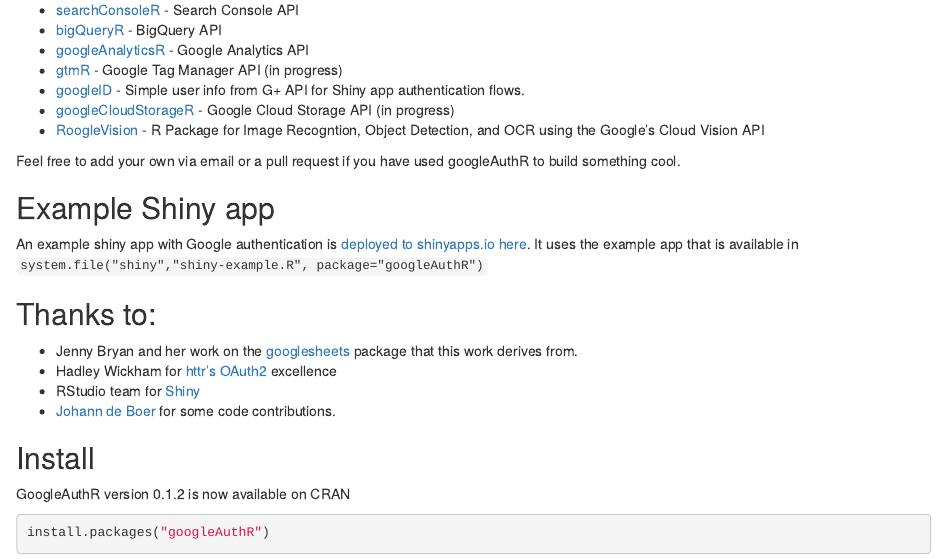
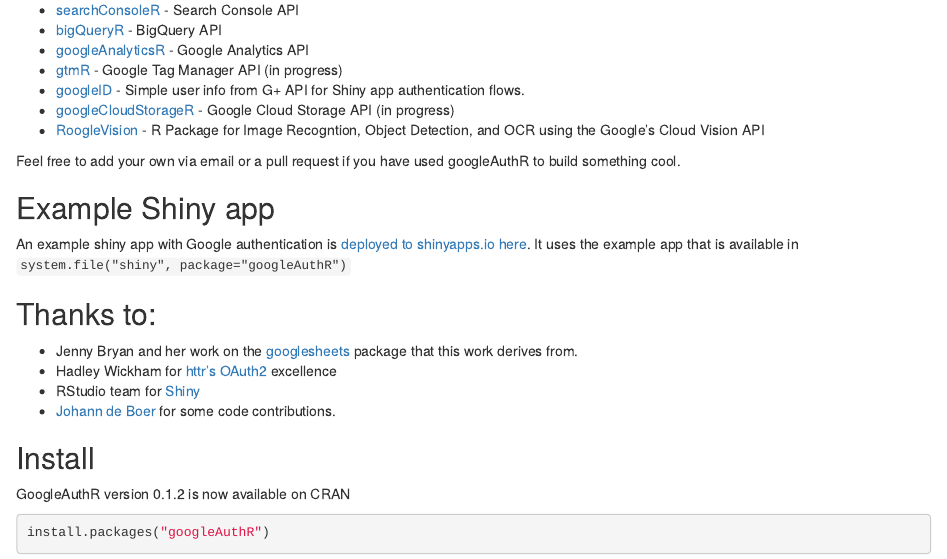
Before and after one commit to MarkEdmondson1234/googleAuthR, an R Markdown document (vignettes/googleAuthR.Rmd): the page in a window 1100 px wide, from 260 px down. Rendered offline with R 4.5, knitr and Pandoc, with nearby package versions.

Commit message:
correct shiny folder link

```diff
--- a/vignettes/googleAuthR.Rmd
+++ b/vignettes/googleAuthR.Rmd
@@ -27,7 +27,7 @@
 
 ## Example Shiny app
 
-An example shiny app with Google authentication is [deployed to shinyapps.io here](https://mark.shinyapps.io/googleAuthRexample/).   It uses the example app that is available in `system.file("shiny","shiny-example.R", package="googleAuthR")`
+An example shiny app with Google authentication is [deployed to shinyapps.io here](https://mark.shinyapps.io/googleAuthRexample/).   It uses the example app that is available in `system.file("shiny", package="googleAuthR")`
 
 ## Thanks to:
 
```
Also changed, not shown: README.md.
